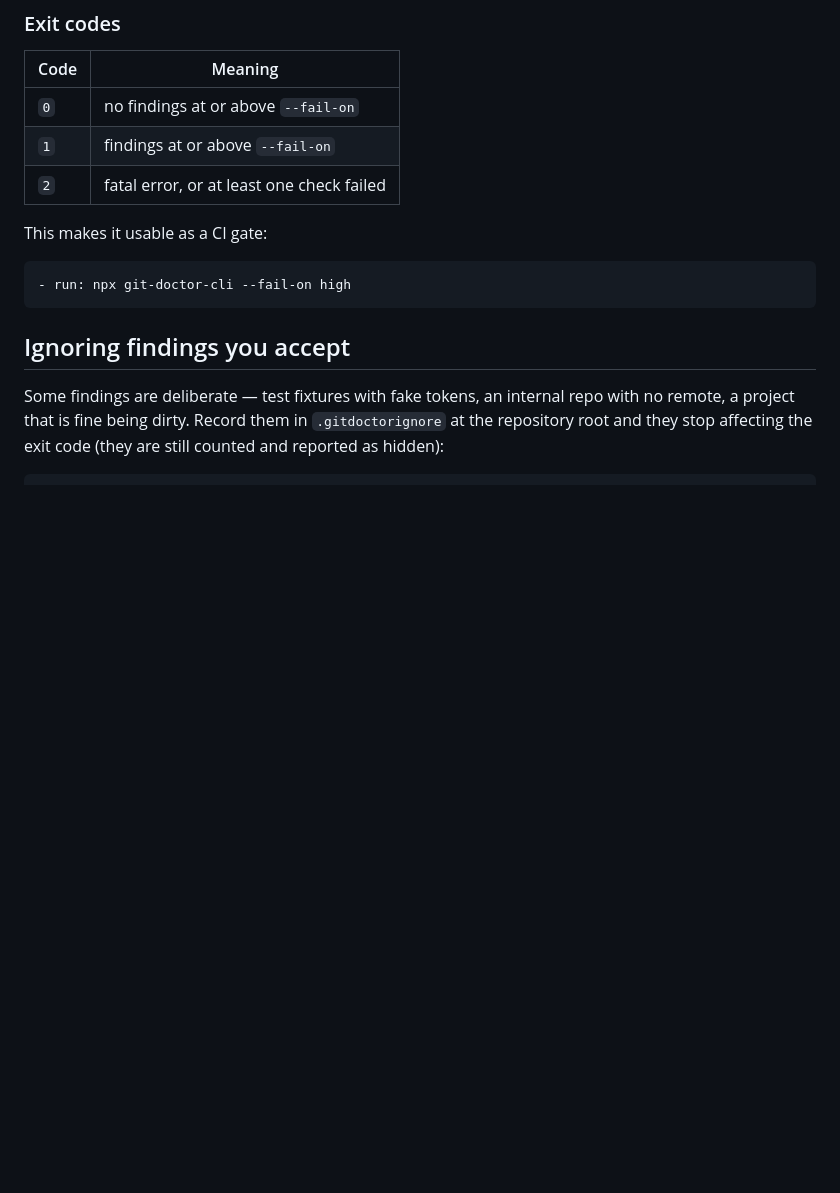
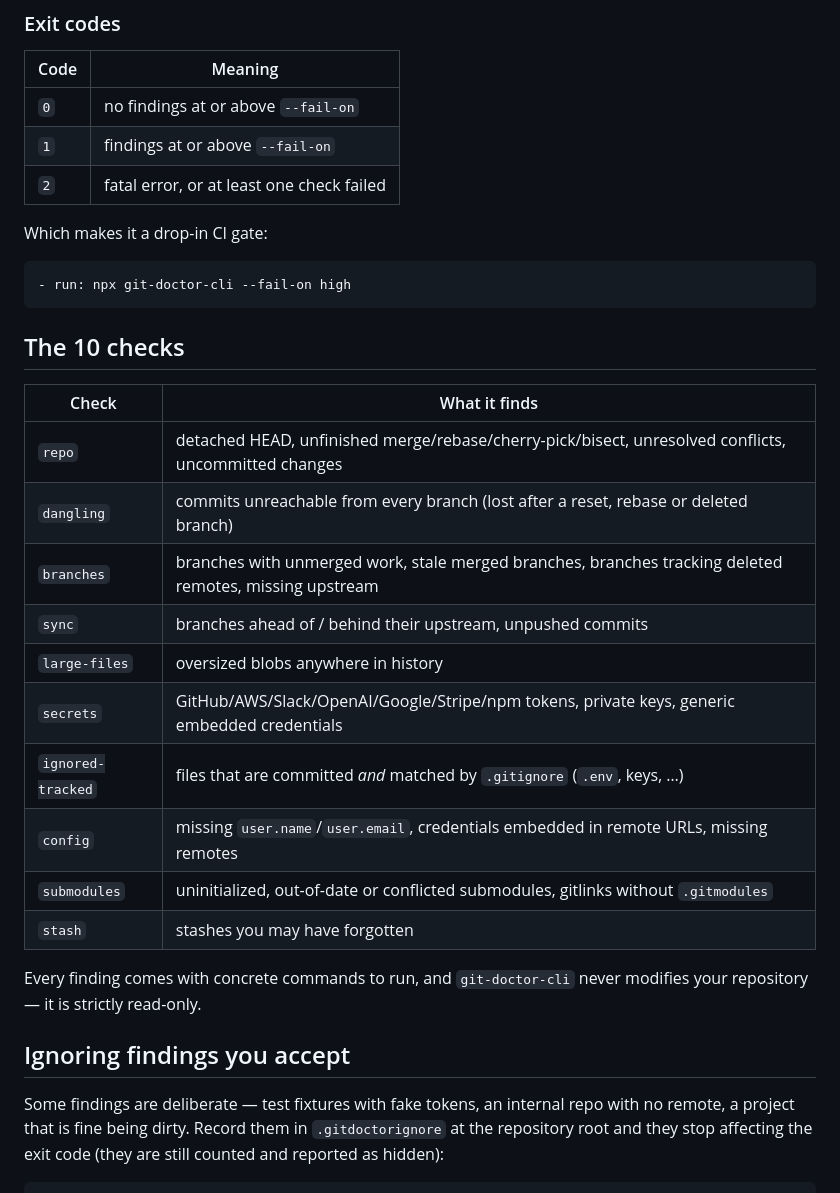
Before and after one commit to haileamlakwalelige/git_doctor_cli, a Markdown page: README.md, the part around one of its changes. GitHub-like rendering; blank space fills up the shorter version.

````diff
--- a/README.md
+++ b/README.md
@@ -80,11 +113,29 @@ git-doctor-cli --list-checks # what can be checked
 | `1` | findings at or above `--fail-on` |
 | `2` | fatal error, or at least one check failed |
 
-This makes it usable as a CI gate:
+Which makes it a drop-in CI gate:
 
 ```yaml
 - run: npx git-doctor-cli --fail-on high
 ```
+
+## The 10 checks
+
+| Check | What it finds |
+| --- | --- |
+| `repo` | detached HEAD, unfinished merge/rebase/cherry-pick/bisect, unresolved conflicts, uncommitted changes |
+| `dangling` | commits unreachable from every branch (lost after a reset, rebase or deleted branch) |
+| `branches` | branches with unmerged work, stale merged branches, branches tracking deleted remotes, missing upstream |
+| `sync` | branches ahead of / behind their upstream, unpushed commits |
+| `large-files` | oversized blobs anywhere in history |
+| `secrets` | GitHub/AWS/Slack/OpenAI/Google/Stripe/npm tokens, private keys, generic embedded credentials |
+| `ignored-tracked` | files that are committed *and* matched by `.gitignore` (`.env`, keys, …) |
+| `config` | missing `user.name`/`user.email`, credentials embedded in remote URLs, missing remotes |
+| `submodules` | uninitialized, out-of-date or conflicted submodules, gitlinks without `.gitmodules` |
+| `stash` | stashes you may have forgotten |
+
+Every finding comes with concrete commands to run, and `git-doctor-cli` never
+modifies your repository — it is strictly read-only.
 
 ## Ignoring findings you accept
 
````
Also changed, not shown: other parts of README.md (+63 -45 lines).
